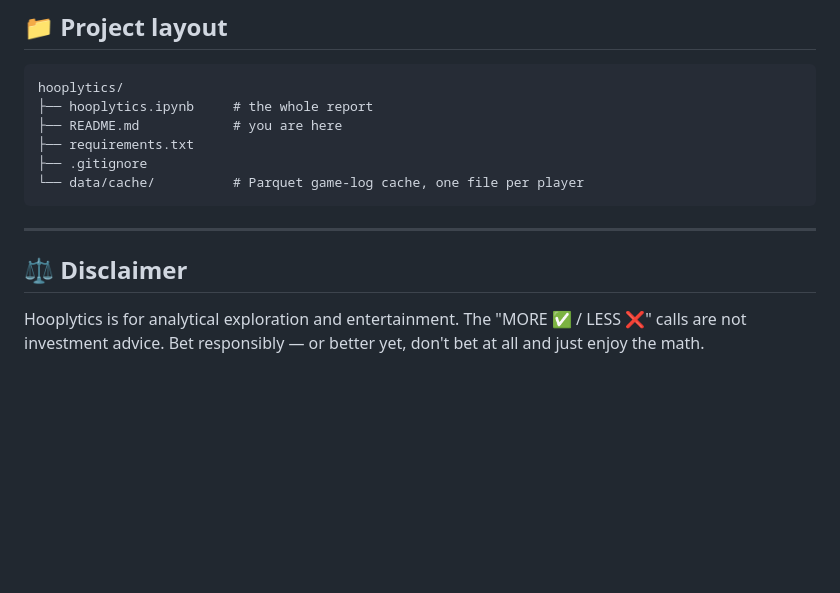
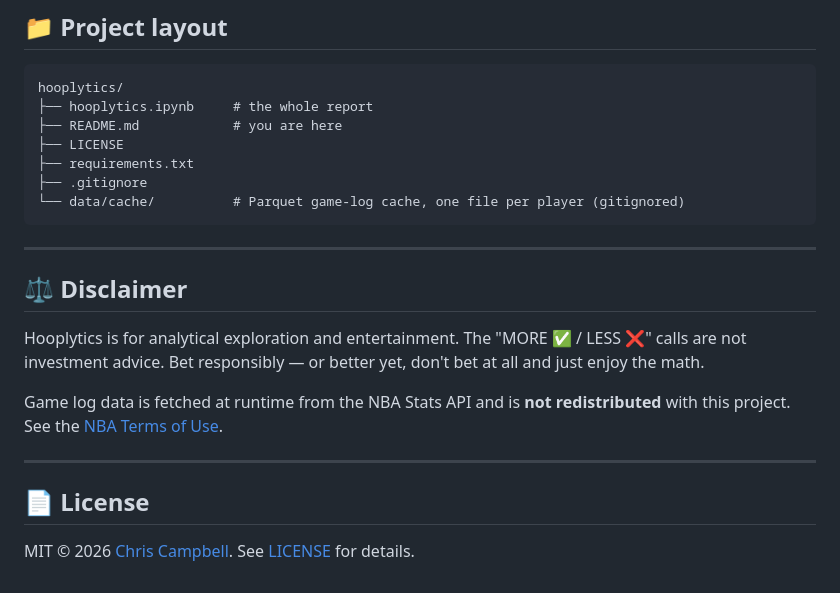
Before and after one commit to texasbe2trill/hooplytics, a Markdown page: README.md, the part around one of its changes. GitHub-like rendering; blank space fills up the shorter version.

Commit message:
docs: Update README to include license section and clarify data usage

````diff
--- a/README.md
+++ b/README.md
@@ -149,9 +151,10 @@ A pure script would lose the narrative. A dashboard would lose the source-of-tru
 hooplytics/
 ├── hooplytics.ipynb     # the whole report
 ├── README.md            # you are here
+├── LICENSE
 ├── requirements.txt
 ├── .gitignore
-└── data/cache/          # Parquet game-log cache, one file per player
+└── data/cache/          # Parquet game-log cache, one file per player (gitignored)
 ```
 
 ---
@@ -159,3 +162,11 @@ hooplytics/
 ## ⚖️ Disclaimer
 
 Hooplytics is for analytical exploration and entertainment. The "MORE ✅ / LESS ❌" calls are not investment advice. Bet responsibly — or better yet, don't bet at all and just enjoy the math.
+
+Game log data is fetched at runtime from the NBA Stats API and is **not redistributed** with this project. See the [NBA Terms of Use](https://www.nba.com/termsofuse).
+
+---
+
+## 📄 License
+
+MIT © 2026 [Chris Campbell](https://github.com/texasbe2trill). See [LICENSE](LICENSE) for details.
````
Also changed, not shown: other parts of README.md (+2 -0 lines).
